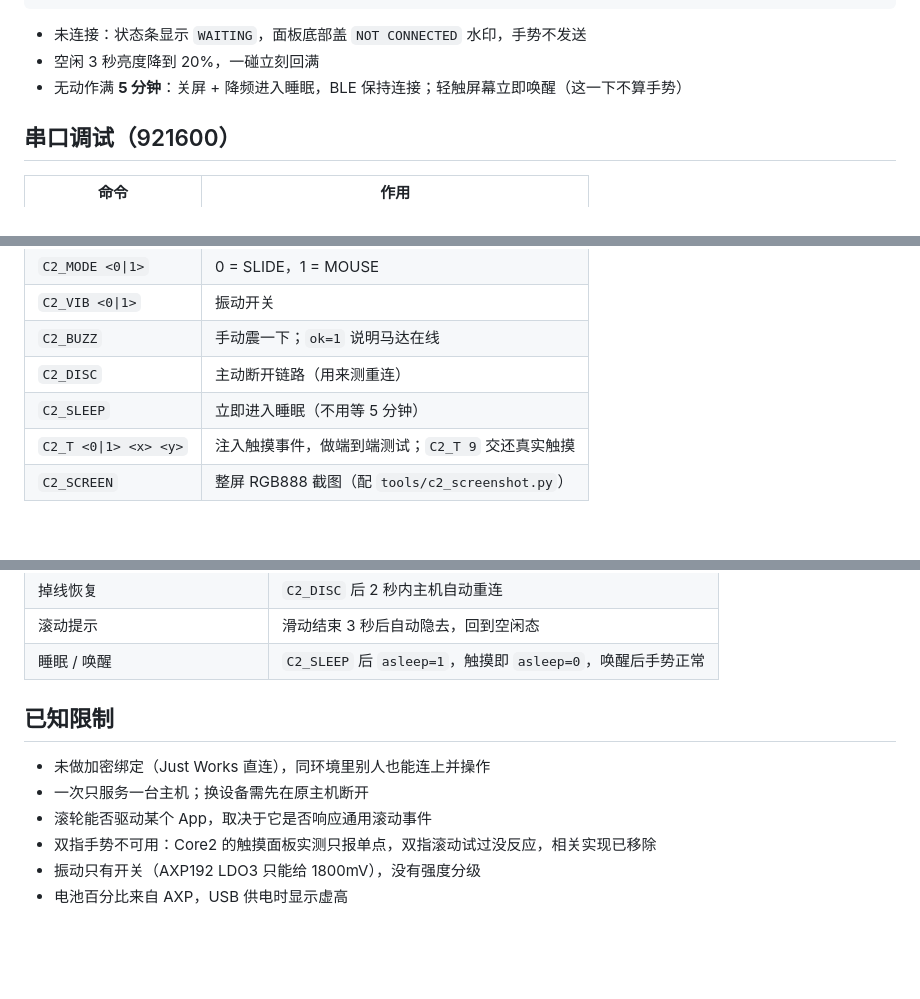
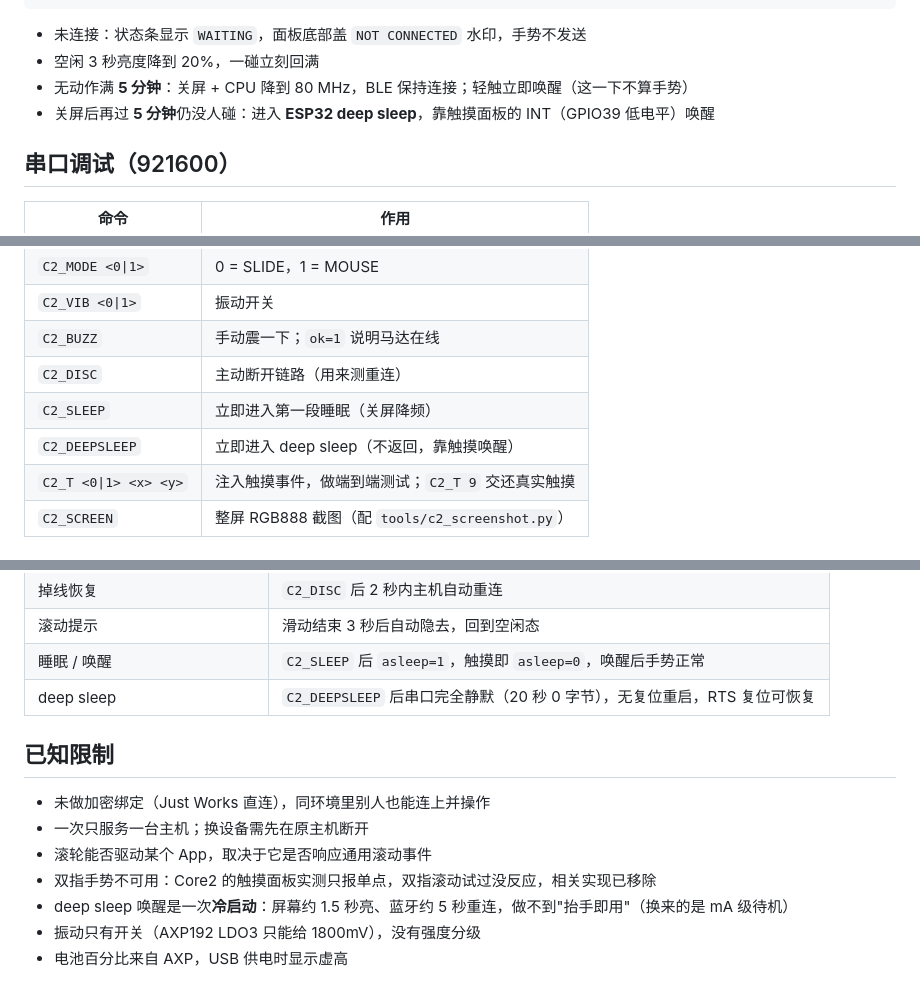
Before and after one commit to toosean/Core2Keypad, a Markdown page: README.md, 3 parts joined by grey strips. Rendered like a GitHub page; blank space fills up the shorter version.

```diff
--- a/README.md
+++ b/README.md
@@ -39,7 +39,8 @@
 
 - 未连接：状态条显示 `WAITING`，面板底部盖 `NOT CONNECTED` 水印，手势不发送
 - 空闲 3 秒亮度降到 20%，一碰立刻回满
-- 无动作满 **5 分钟**：关屏 + 降频进入睡眠，BLE 保持连接；轻触屏幕立即唤醒（这一下不算手势）
+- 无动作满 **5 分钟**：关屏 + CPU 降到 80 MHz，BLE 保持连接；轻触立即唤醒（这一下不算手势）
+- 关屏后再过 **5 分钟**仍没人碰：进入 **ESP32 deep sleep**，靠触摸面板的 INT（GPIO39 低电平）唤醒
 
 ## 串口调试（921600）
 
@@ -52,7 +53,8 @@
 | `C2_VIB <0\|1>` | 振动开关 |
 | `C2_BUZZ` | 手动震一下；`ok=1` 说明马达在线 |
 | `C2_DISC` | 主动断开链路（用来测重连） |
-| `C2_SLEEP` | 立即进入睡眠（不用等 5 分钟） |
+| `C2_SLEEP` | 立即进入第一段睡眠（关屏降频） |
+| `C2_DEEPSLEEP` | 立即进入 deep sleep（不返回，靠触摸唤醒） |
 | `C2_T <0\|1> <x> <y>` | 注入触摸事件，做端到端测试；`C2_T 9` 交还真实触摸 |
 | `C2_SCREEN` | 整屏 RGB888 截图（配 `tools/c2_screenshot.py`） |
 
@@ -127,6 +129,7 @@ HOGP 规范说报告首字节应为 Report ID，但 Android 的主机栈把特
 | 掉线恢复 | `C2_DISC` 后 2 秒内主机自动重连 |
 | 滚动提示 | 滑动结束 3 秒后自动隐去，回到空闲态 |
 | 睡眠 / 唤醒 | `C2_SLEEP` 后 `asleep=1`，触摸即 `asleep=0`，唤醒后手势正常 |
+| deep sleep | `C2_DEEPSLEEP` 后串口完全静默（20 秒 0 字节），无复位重启，RTS 复位可恢复 |
 
 ## 已知限制
 
@@ -134,5 +137,6 @@ HOGP 规范说报告首字节应为 Report ID，但 Android 的主机栈把特
 - 一次只服务一台主机；换设备需先在原主机断开
 - 滚轮能否驱动某个 App，取决于它是否响应通用滚动事件
 - 双指手势不可用：Core2 的触摸面板实测只报单点，双指滚动试过没反应，相关实现已移除
+- deep sleep 唤醒是一次**冷启动**：屏幕约 1.5 秒亮、蓝牙约 5 秒重连，做不到"抬手即用"（换来的是 mA 级待机）
 - 振动只有开关（AXP192 LDO3 只能给 1800mV），没有强度分级
 - 电池百分比来自 AXP，USB 供电时显示虚高
```
Also changed, not shown: outputs/screenshots/panel-prototype.png, 2 other files.
